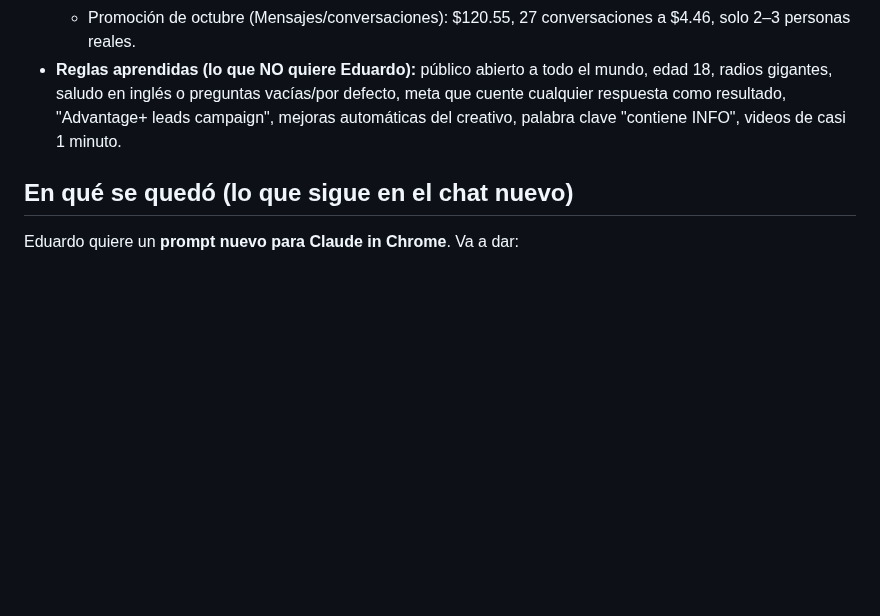
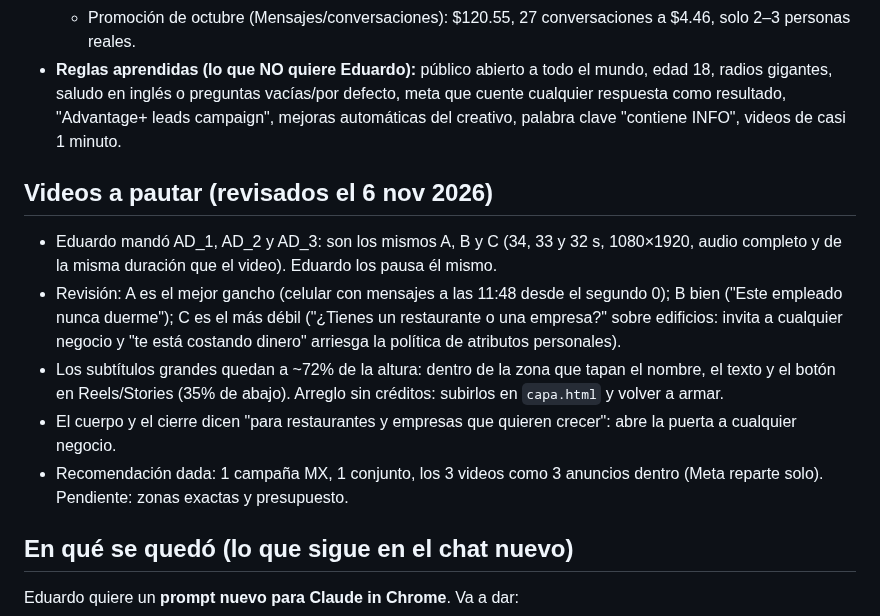
Before and after one commit to nxusai/AI-JARVIS, a Markdown page: docs/estado-ads-nxus.md, the part around the change. GitHub-like rendering; blank space fills up the shorter version.

Commit message:
estado-ads: revisión de los 3 videos a pautar
Co-Authored-By: Claude Opus 5.5 <noreply@anthropic.com>
Claude-Session: https://claude.ai/code/session_01W2fRfAvU1sRMibm75VDo52

```diff
--- a/docs/estado-ads-nxus.md
+++ b/docs/estado-ads-nxus.md
@@ -119,6 +119,13 @@
 - **Reglas aprendidas (lo que NO quiere Eduardo):** público abierto a todo el mundo, edad 18, radios gigantes, saludo en inglés o preguntas vacías/por defecto, meta que cuente cualquier respuesta como resultado, "Advantage+ leads campaign", mejoras automáticas del creativo, palabra clave "contiene INFO", videos de casi 1 minuto.
 
 
+## Videos a pautar (revisados el 6 nov 2026)
+- Eduardo mandó AD_1, AD_2 y AD_3: son los mismos A, B y C (34, 33 y 32 s, 1080×1920, audio completo y de la misma duración que el video). Eduardo los pausa él mismo.
+- Revisión: A es el mejor gancho (celular con mensajes a las 11:48 desde el segundo 0); B bien ("Este empleado nunca duerme"); C es el más débil ("¿Tienes un restaurante o una empresa?" sobre edificios: invita a cualquier negocio y "te está costando dinero" arriesga la política de atributos personales).
+- Los subtítulos grandes quedan a ~72% de la altura: dentro de la zona que tapan el nombre, el texto y el botón en Reels/Stories (35% de abajo). Arreglo sin créditos: subirlos en `capa.html` y volver a armar.
+- El cuerpo y el cierre dicen "para restaurantes y empresas que quieren crecer": abre la puerta a cualquier negocio.
+- Recomendación dada: 1 campaña MX, 1 conjunto, los 3 videos como 3 anuncios dentro (Meta reparte solo). Pendiente: zonas exactas y presupuesto.
+
 ## En qué se quedó (lo que sigue en el chat nuevo)
 Eduardo quiere un **prompt nuevo para Claude in Chrome**. Va a dar:
 1. Lo que Meta hace últimamente y no le gusta.
```
